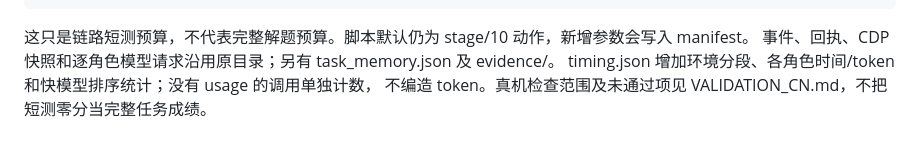
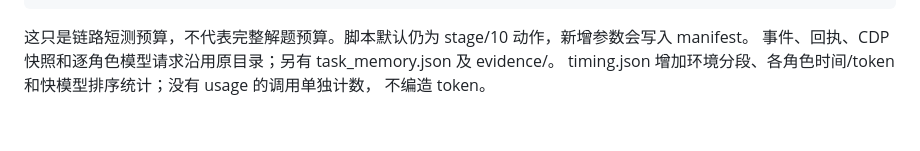
Before and after one commit to AI45Lab/Tandem, a Markdown page: docs/STAGE_EXECUTION.md, the part around the change. Rendered like a GitHub page.

Commit message:
docs: remove standalone goal validation report

```diff
--- a/docs/STAGE_EXECUTION.md
+++ b/docs/STAGE_EXECUTION.md
@@ -80,4 +80,4 @@ bash scripts/run_experiment.sh \
 这只是链路短测预算，不代表完整解题预算。脚本默认仍为 stage/10 动作，新增参数会写入 manifest。
 事件、回执、CDP 快照和逐角色模型请求沿用原目录；另有 task_memory.json 及 evidence/。
 timing.json 增加环境分段、各角色时间/token 和快模型排序统计；没有 usage 的调用单独计数，
-不编造 token。真机检查范围及未通过项见 VALIDATION_CN.md，不把短测零分当完整任务成绩。
+不编造 token。
```
Also changed, not shown: docs/VALIDATION_CN.md (deleted, +0 -90 lines).
